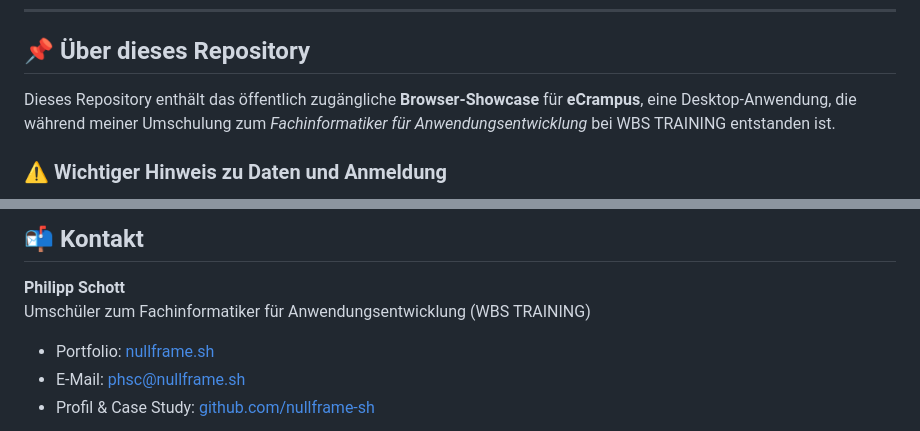
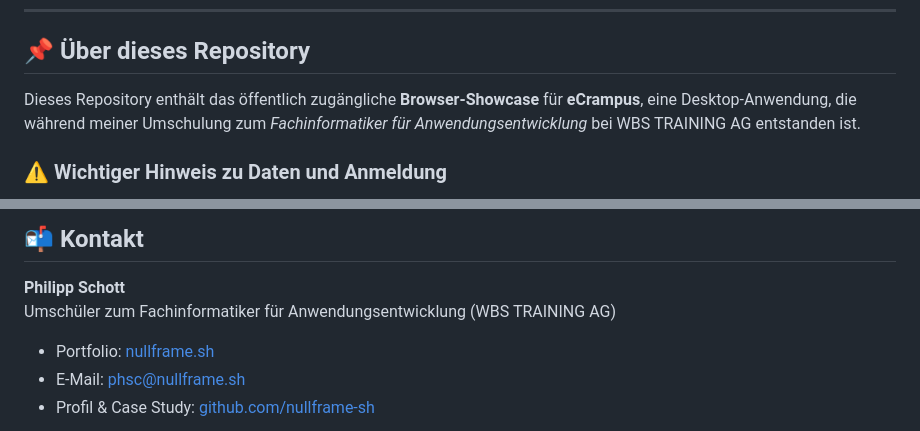
Before and after one commit to nullframe-sh/ecrampus-showcase, a Markdown page: README.md, 2 parts joined by grey strips. GitHub-like rendering.

Commit message:
fix(branding): use exact company name WBS TRAINING AG

```diff
--- a/README.md
+++ b/README.md
@@ -7,7 +7,7 @@
 
 ## 📌 Über dieses Repository
 
-Dieses Repository enthält das öffentlich zugängliche **Browser-Showcase** für **eCrampus**, eine Desktop-Anwendung, die während meiner Umschulung zum *Fachinformatiker für Anwendungsentwicklung* bei WBS TRAINING entstanden ist.
+Dieses Repository enthält das öffentlich zugängliche **Browser-Showcase** für **eCrampus**, eine Desktop-Anwendung, die während meiner Umschulung zum *Fachinformatiker für Anwendungsentwicklung* bei WBS TRAINING AG entstanden ist.
 
 ### ⚠️ Wichtiger Hinweis zu Daten und Anmeldung
 * **Reine Mock-Daten:** Die in der Demo gezeigten Kurse, Kalendereinträge, Nachrichten, Namen und Noten sind rein fiktiv.
@@ -97,7 +97,7 @@ Da das Showcase als vollständig in sich geschlossene Datei aufgebaut ist, sind
 ## 📬 Kontakt
 
 **Philipp Schott**
-Umschüler zum Fachinformatiker für Anwendungsentwicklung (WBS TRAINING)
+Umschüler zum Fachinformatiker für Anwendungsentwicklung (WBS TRAINING AG)
 * Portfolio: [nullframe.sh](https://nullframe.sh)
 * E-Mail: [phsc@nullframe.sh](mailto:phsc@nullframe.sh)
 * Profil & Case Study: [github.com/nullframe-sh](https://github.com/nullframe-sh)
```
